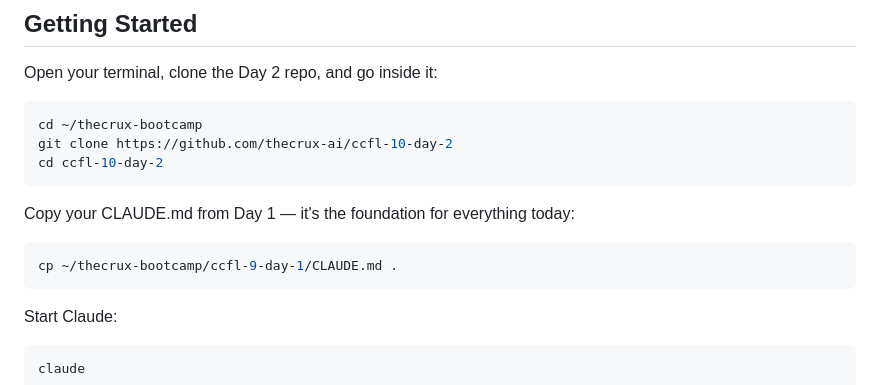
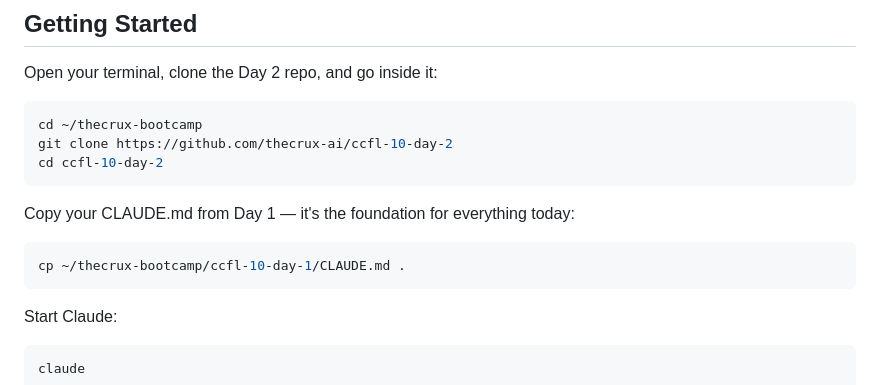
Before and after one commit to SmithaSwaminathan/ccfl-10-day-2, a Markdown page: student-handbook-session-1.md, the part around the change. GitHub-like rendering.

Commit message:
Fix cohort reference: ccfl-9-day-1 → ccfl-10-day-1
Co-Authored-By: Claude Opus 4.6 (1M context) <noreply@anthropic.com>

````diff
--- a/student-handbook-session-1.md
+++ b/student-handbook-session-1.md
@@ -75,7 +75,7 @@ cd ccfl-10-day-2
 Copy your CLAUDE.md from Day 1 — it's the foundation for everything today:
 
 ```bash
-cp ~/thecrux-bootcamp/ccfl-9-day-1/CLAUDE.md .
+cp ~/thecrux-bootcamp/ccfl-10-day-1/CLAUDE.md .
 ```
 
 Start Claude:
````
